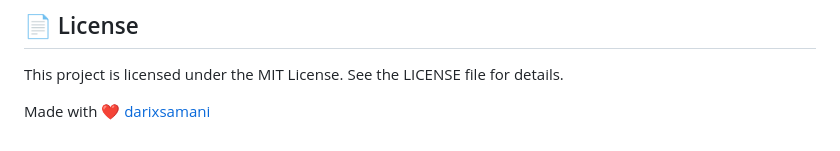
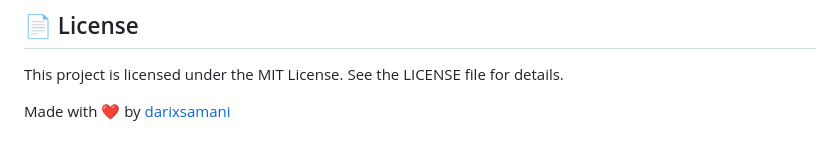
Before and after one commit to darixsamani/oxigraph-web, a Markdown page: README.md, the part around the change. Drawn GitHub-style.

Commit message:
Fix wording in README about project creator

```diff
--- a/README.md
+++ b/README.md
@@ -110,4 +110,4 @@ Get a quick overview of how **Oxigraph Web** works:
 This project is licensed under the MIT License. See the LICENSE
  file for details.
 
- Made with ❤️ [darixsamani](https://github.com/darixsamani)
+ Made with ❤️ by [darixsamani](https://github.com/darixsamani)
```
